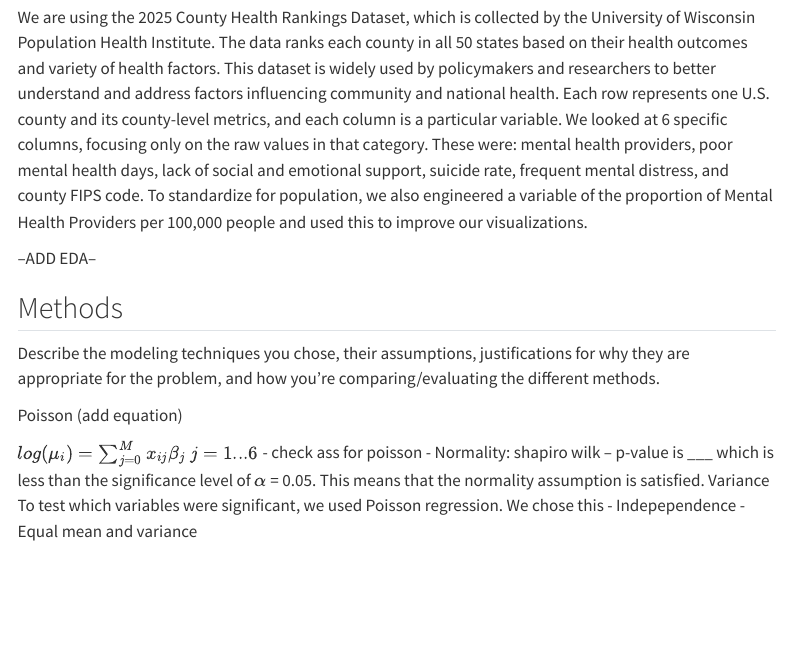
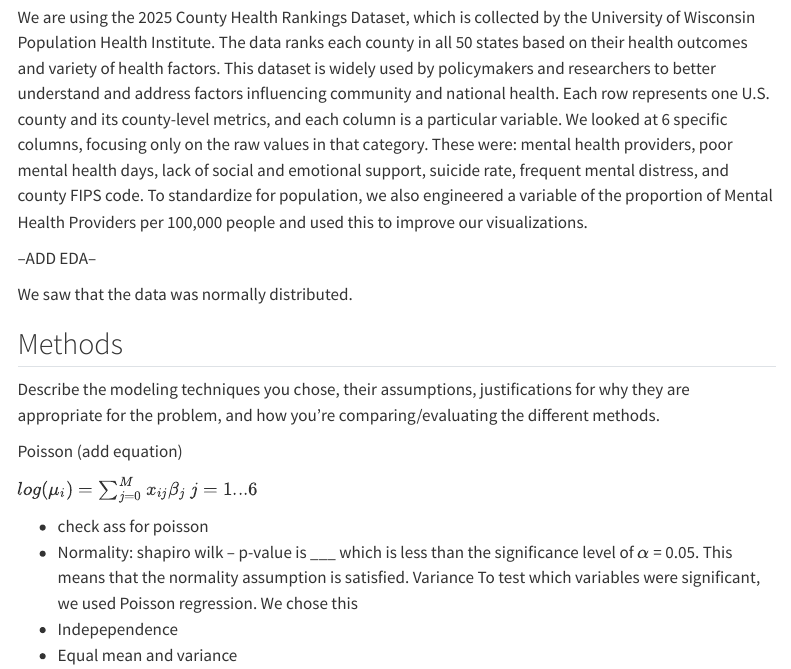
Before and after one commit to joannjun/capstone, a Quarto document (Report/report.qmd): the page in a window 1100 px wide, from 990 px down. Rendered offline with R 4.5, knitr and Pandoc in place of Quarto, with nearby package versions; menus at the side of the page are left out.

Commit message:
saving work

```diff
--- a/Report/report.qmd
+++ b/Report/report.qmd
@@ -37,6 +37,9 @@ We are using the 2025 County Health Rankings Dataset, which is collected by the
 
 --ADD EDA--
 
+We saw that the data was normally distributed.
+
+
 
 ## Methods
 
```
Also changed, not shown: Report/report.qmd (1 more changed lines).
